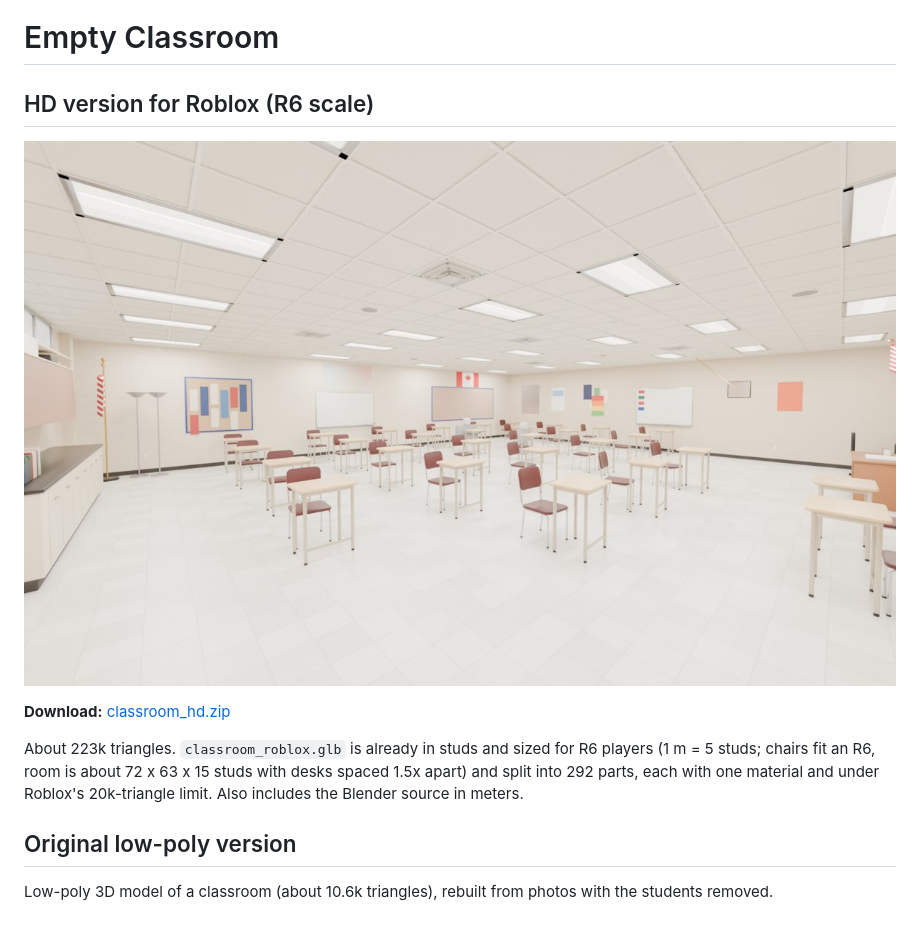
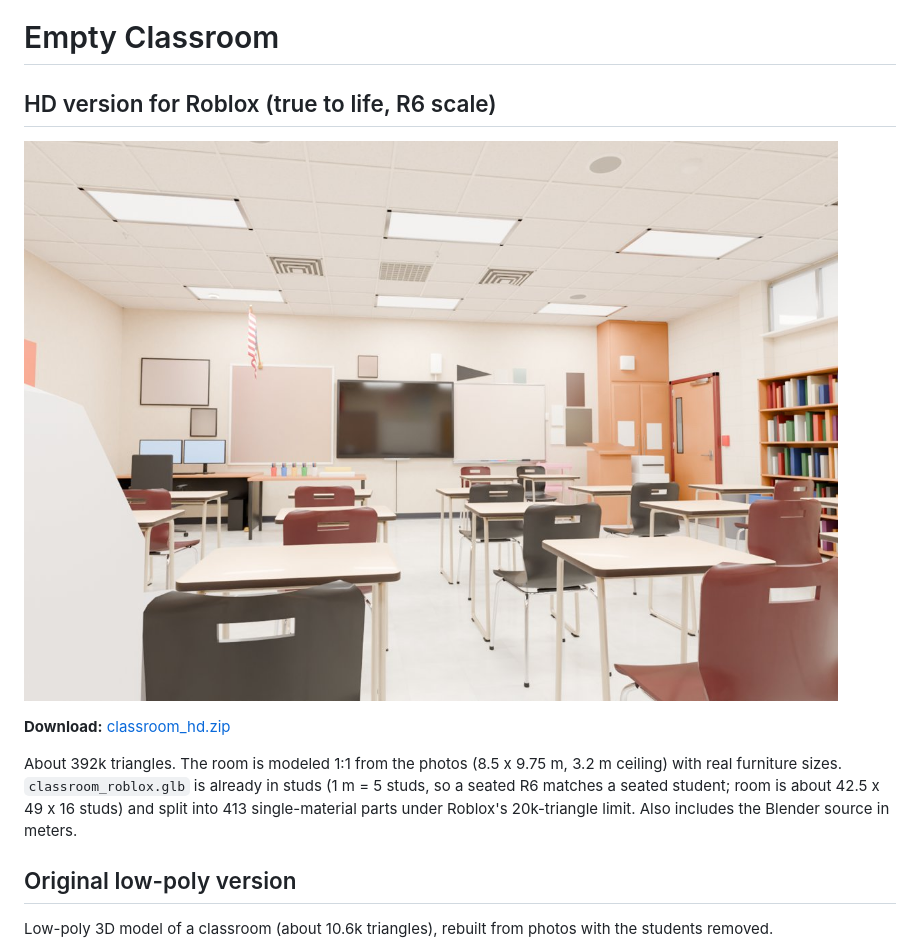
Before and after one commit to 155xp/empty-classroom-model, a Markdown page: README.md, the part around one of its changes. Drawn GitHub-style; pictures changed too: preview_hd.jpg; blank space fills up the shorter version.

Commit message:
True-to-life HD version at R6 scale

```diff
--- a/README.md
+++ b/README.md
@@ -1,4 +1,4 @@
 # Empty Classroom
 
-## HD version for Roblox (R6 scale)
+## HD version for Roblox (true to life, R6 scale)
 
@@ -8,5 +8,5 @@
 
-About 223k triangles. `classroom_roblox.glb` is already in studs and sized for R6 players (1 m = 5 studs; chairs fit an R6, room is about 72 x 63 x 15 studs with desks spaced 1.5x apart) and split into 292 parts, each with one material and under Roblox's 20k-triangle limit. Also includes the Blender source in meters.
+About 392k triangles. The room is modeled 1:1 from the photos (8.5 x 9.75 m, 3.2 m ceiling) with real furniture sizes. `classroom_roblox.glb` is already in studs (1 m = 5 studs, so a seated R6 matches a seated student; room is about 42.5 x 49 x 16 studs) and split into 413 single-material parts under Roblox's 20k-triangle limit. Also includes the Blender source in meters.
 
 ## Original low-poly version
 
```
Also changed, not shown: other parts of README.md (+2 -2 lines).
